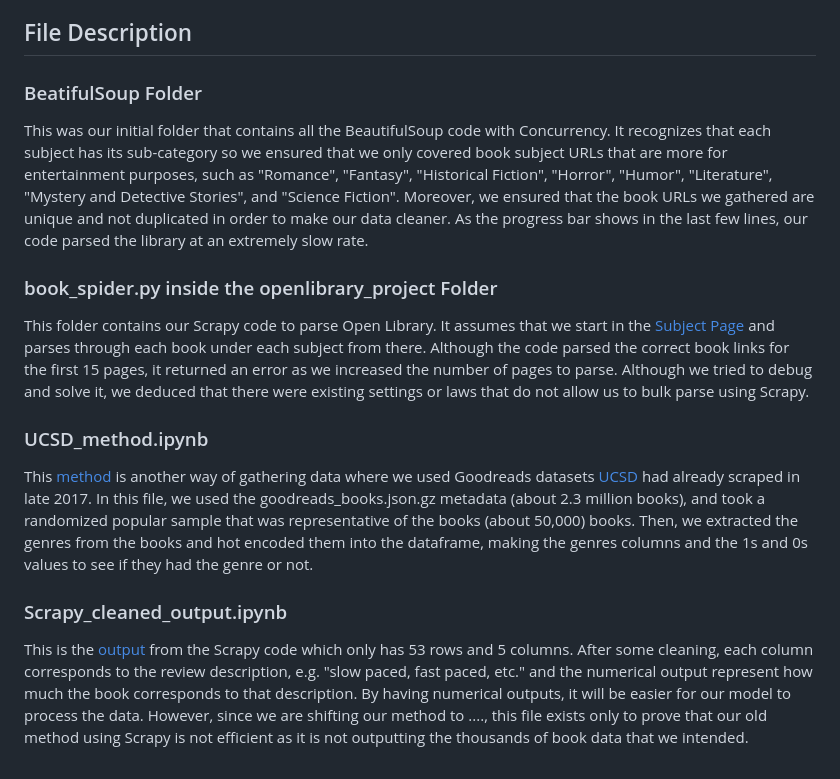
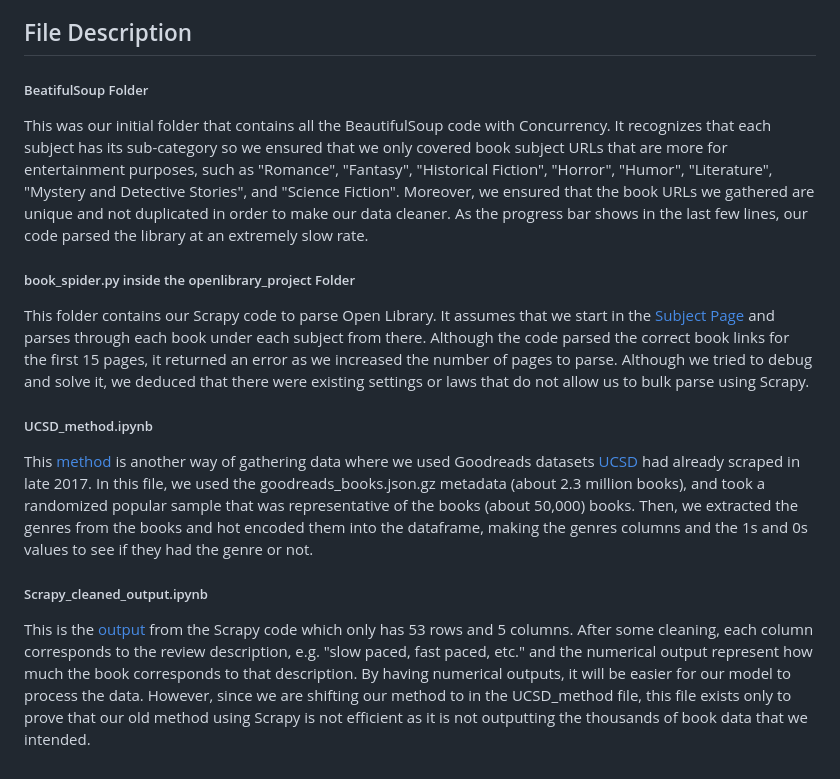
Before and after one commit to maureenwidjaja/PIC16B-Group-Project, a Markdown page: README.md, the part around the change. GitHub-like rendering.

```diff
--- a/README.md
+++ b/README.md
@@ -6,18 +6,18 @@ Initially, we used [BeautifulSoup](https://github.com/maureenwidjaja/PIC16B-Grou
 
 ## File Description
 
-### BeatifulSoup Folder
+##### BeatifulSoup Folder
 
 This was our initial folder that contains all the BeautifulSoup code with Concurrency. It recognizes that each subject has its sub-category so we ensured that we only covered book subject URLs that are more for entertainment purposes, such as "Romance", "Fantasy", "Historical Fiction", "Horror", "Humor", "Literature", "Mystery and Detective Stories", and "Science Fiction". Moreover, we ensured that the book URLs we gathered are unique and not duplicated in order to make our data cleaner. As the progress bar shows in the last few lines, our code parsed the library at an extremely slow rate.
 
-### book_spider.py inside the openlibrary_project Folder
+##### book_spider.py inside the openlibrary_project Folder
 
 This folder contains our Scrapy code to parse Open Library. It assumes that we start in the [Subject Page](https://openlibrary.org/subjects) and parses through each book under each subject from there. Although the code parsed the correct book links for the first 15 pages, it returned an error as we increased the number of pages to parse. Although we tried to debug and solve it, we deduced that there were existing settings or laws that do not allow us to bulk parse using Scrapy.
 
-### UCSD_method.ipynb
+##### UCSD_method.ipynb
 
 This [method](https://github.com/maureenwidjaja/PIC16B-Group-Project/blob/main/UCSD_method.ipynb) is another way of gathering data where we used Goodreads datasets [UCSD](https://cseweb.ucsd.edu/~jmcauley/datasets/goodreads.html) had already scraped in late 2017. In this file, we used the goodreads_books.json.gz metadata (about 2.3 million books), and took a randomized popular sample that was representative of the books (about 50,000) books. Then, we extracted the genres from the books and  hot encoded them into the dataframe, making the genres columns and the 1s and 0s values to see if they had the genre or not.
 
-### Scrapy_cleaned_output.ipynb
+##### Scrapy_cleaned_output.ipynb
 
-This is the [output](https://github.com/maureenwidjaja/PIC16B-Group-Project/blob/main/Scrapy_cleaned_output.ipynb) from the Scrapy code which only has 53 rows and 5 columns. After some cleaning, each column corresponds to the review description, e.g. "slow paced, fast paced, etc." and the numerical output represent how much the book corresponds to that description. By having numerical outputs, it will be easier for our model to process the data. However, since we are shifting our method to ...., this file exists only to prove that our old method using Scrapy is not efficient as it is not outputting the thousands of book data that we intended.
+This is the [output](https://github.com/maureenwidjaja/PIC16B-Group-Project/blob/main/Scrapy_cleaned_output.ipynb) from the Scrapy code which only has 53 rows and 5 columns. After some cleaning, each column corresponds to the review description, e.g. "slow paced, fast paced, etc." and the numerical output represent how much the book corresponds to that description. By having numerical outputs, it will be easier for our model to process the data. However, since we are shifting our method to in the UCSD_method file, this file exists only to prove that our old method using Scrapy is not efficient as it is not outputting the thousands of book data that we intended.
```
